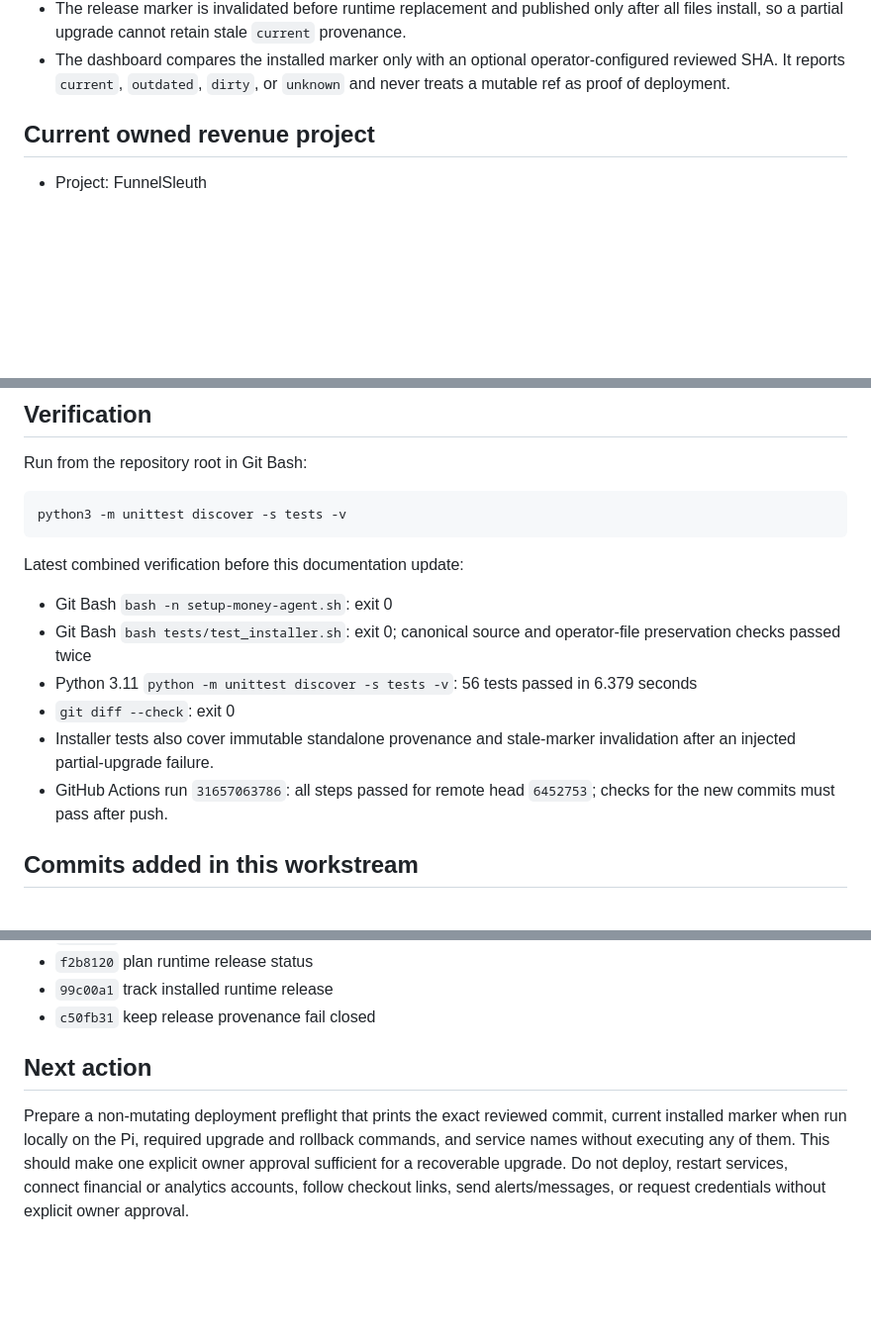
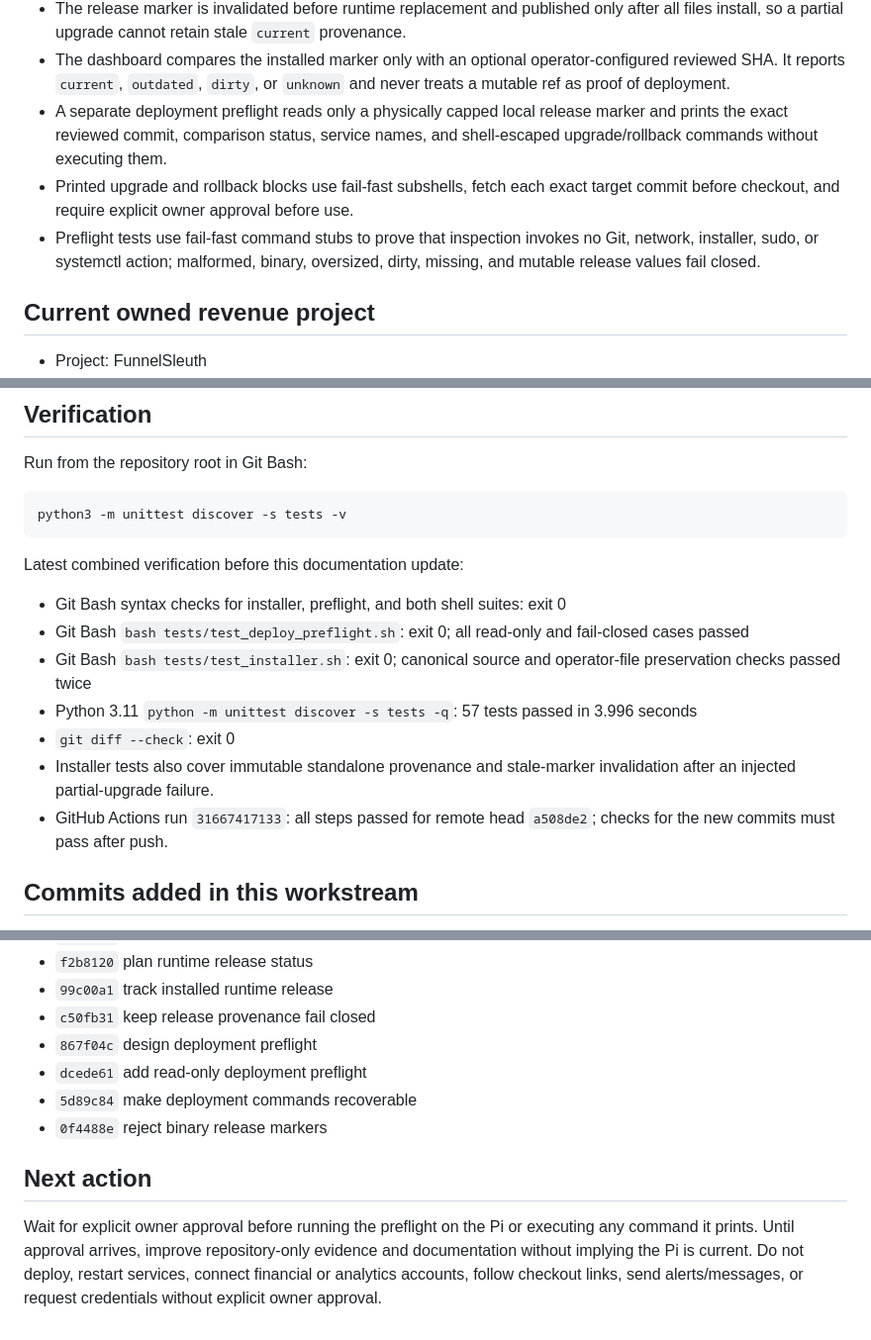
Before and after one commit to jimbojimmy1/pi-setup, a Markdown page: HANDOFF.md, 3 parts joined by grey strips. Shown at 99% size. GitHub-like rendering; blank space fills up the shorter version.

Commit message:
docs: hand off deployment preflight

```diff
--- a/HANDOFF.md
+++ b/HANDOFF.md
@@ -77,6 +77,14 @@ impersonating the owner.
 - The dashboard compares the installed marker only with an optional
   operator-configured reviewed SHA. It reports `current`, `outdated`, `dirty`,
   or `unknown` and never treats a mutable ref as proof of deployment.
+- A separate deployment preflight reads only a physically capped local release
+  marker and prints the exact reviewed commit, comparison status, service names,
+  and shell-escaped upgrade/rollback commands without executing them.
+- Printed upgrade and rollback blocks use fail-fast subshells, fetch each exact
+  target commit before checkout, and require explicit owner approval before use.
+- Preflight tests use fail-fast command stubs to prove that inspection invokes
+  no Git, network, installer, sudo, or systemctl action; malformed, binary,
+  oversized, dirty, missing, and mutable release values fail closed.
 
 ## Current owned revenue project
 
@@ -110,15 +118,17 @@ python3 -m unittest discover -s tests -v
 
 Latest combined verification before this documentation update:
 
-- Git Bash `bash -n setup-money-agent.sh`: exit 0
+- Git Bash syntax checks for installer, preflight, and both shell suites: exit 0
+- Git Bash `bash tests/test_deploy_preflight.sh`: exit 0; all read-only and
+  fail-closed cases passed
 - Git Bash `bash tests/test_installer.sh`: exit 0; canonical source and operator-file
   preservation checks passed twice
-- Python 3.11 `python -m unittest discover -s tests -v`: 56 tests passed in
-  6.379 seconds
+- Python 3.11 `python -m unittest discover -s tests -q`: 57 tests passed in
+  3.996 seconds
 - `git diff --check`: exit 0
 - Installer tests also cover immutable standalone provenance and stale-marker
   invalidation after an injected partial-upgrade failure.
-- GitHub Actions run `31657063786`: all steps passed for remote head `6452753`;
+- GitHub Actions run `31667417133`: all steps passed for remote head `a508de2`;
   checks for the new commits must pass after push.
 
 ## Commits added in this workstream
@@ -159,13 +169,16 @@ Latest combined verification before this documentation update:
 - `f2b8120` plan runtime release status
 - `99c00a1` track installed runtime release
 - `c50fb31` keep release provenance fail closed
+- `867f04c` design deployment preflight
+- `dcede61` add read-only deployment preflight
+- `5d89c84` make deployment commands recoverable
+- `0f4488e` reject binary release markers
 
 ## Next action
 
-Prepare a non-mutating deployment preflight that prints the exact reviewed
-commit, current installed marker when run locally on the Pi, required upgrade
-and rollback commands, and service names without executing any of them. This
-should make one explicit owner approval sufficient for a recoverable upgrade.
-Do not deploy, restart services, connect financial or analytics accounts,
-follow checkout links, send alerts/messages, or request credentials without
-explicit owner approval.
+Wait for explicit owner approval before running the preflight on the Pi or
+executing any command it prints. Until approval arrives, improve repository-only
+evidence and documentation without implying the Pi is current. Do not deploy,
+restart services, connect financial or analytics accounts, follow checkout
+links, send alerts/messages, or request credentials without explicit owner
+approval.
```
Also changed, not shown: other parts of HANDOFF.md (+3 -3 lines).
